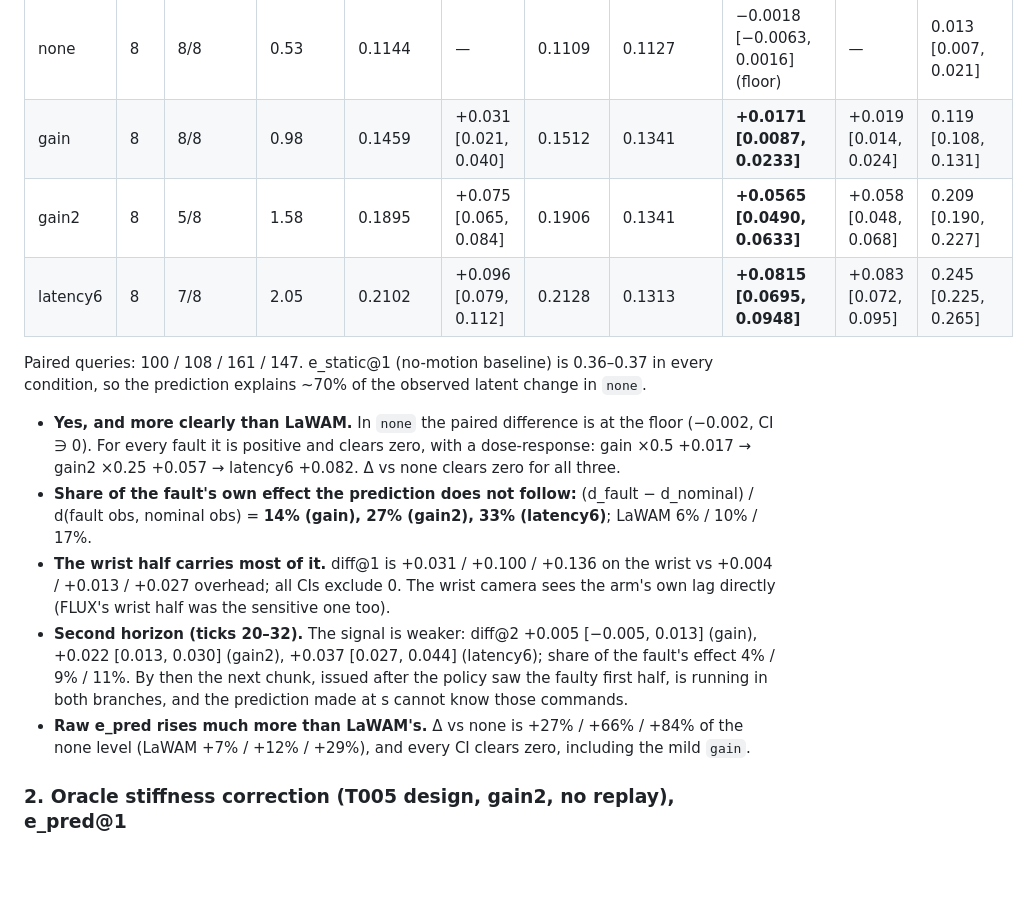
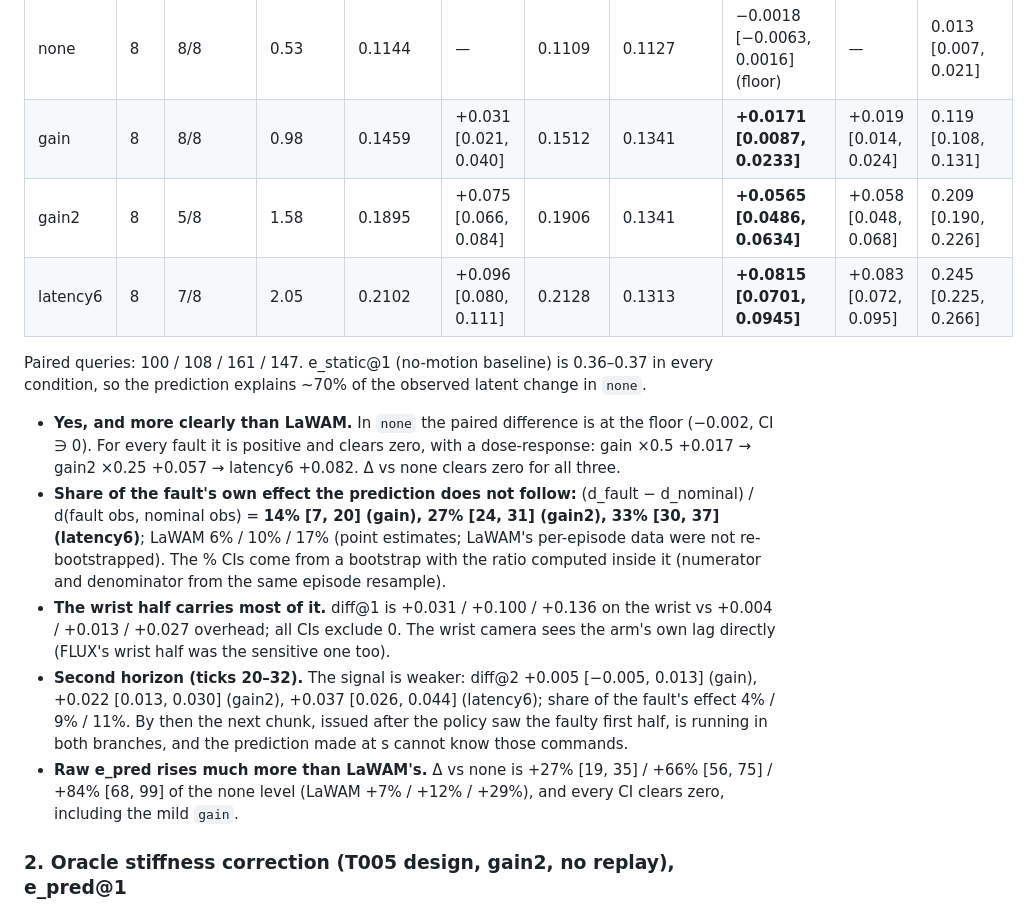
Before and after one commit to KWSMooBang/so101-playground, a Markdown page: docs/T006-internw0-probe.md, the part around one of its changes. Rendered like a GitHub page; blank space fills up the shorter version.

```diff
--- a/docs/T006-internw0-probe.md
+++ b/docs/T006-internw0-probe.md
@@ -89,8 +90,8 @@ seeds), and d_fault − d_nominal is paired per query.
 |---|---|---|---|---|---|---|---|---|---|---|
 | none | 8 | 8/8 | 0.53 | 0.1144 | — | 0.1109 | 0.1127 | −0.0018 [−0.0063, 0.0016] (floor) | — | 0.013 [0.007, 0.021] |
 | gain | 8 | 8/8 | 0.98 | 0.1459 | +0.031 [0.021, 0.040] | 0.1512 | 0.1341 | **+0.0171 [0.0087, 0.0233]** | +0.019 [0.014, 0.024] | 0.119 [0.108, 0.131] |
-| gain2 | 8 | 5/8 | 1.58 | 0.1895 | +0.075 [0.065, 0.084] | 0.1906 | 0.1341 | **+0.0565 [0.0490, 0.0633]** | +0.058 [0.048, 0.068] | 0.209 [0.190, 0.227] |
-| latency6 | 8 | 7/8 | 2.05 | 0.2102 | +0.096 [0.079, 0.112] | 0.2128 | 0.1313 | **+0.0815 [0.0695, 0.0948]** | +0.083 [0.072, 0.095] | 0.245 [0.225, 0.265] |
+| gain2 | 8 | 5/8 | 1.58 | 0.1895 | +0.075 [0.066, 0.084] | 0.1906 | 0.1341 | **+0.0565 [0.0486, 0.0634]** | +0.058 [0.048, 0.068] | 0.209 [0.190, 0.226] |
+| latency6 | 8 | 7/8 | 2.05 | 0.2102 | +0.096 [0.080, 0.111] | 0.2128 | 0.1313 | **+0.0815 [0.0701, 0.0945]** | +0.083 [0.072, 0.095] | 0.245 [0.225, 0.266] |
 
 Paired queries: 100 / 108 / 161 / 147. e_static@1 (no-motion baseline) is 0.36–0.37 in every condition, so
 the prediction explains ~70% of the observed latent change in `none`.
@@ -99,16 +100,18 @@ the prediction explains ~70% of the observed latent change in `none`.
   every fault it is positive and clears zero, with a dose-response: gain ×0.5 +0.017 → gain2 ×0.25 +0.057 →
   latency6 +0.082. Δ vs none clears zero for all three.
 - **Share of the fault's own effect the prediction does not follow:** (d_fault − d_nominal) /
-  d(fault obs, nominal obs) = **14% (gain), 27% (gain2), 33% (latency6)**; LaWAM 6% / 10% / 17%.
+  d(fault obs, nominal obs) = **14% [7, 20] (gain), 27% [24, 31] (gain2), 33% [30, 37] (latency6)**; LaWAM
+  6% / 10% / 17% (point estimates; LaWAM's per-episode data were not re-bootstrapped). The % CIs come from a
+  bootstrap with the ratio computed inside it (numerator and denominator from the same episode resample).
 - **The wrist half carries most of it.** diff@1 is +0.031 / +0.100 / +0.136 on the wrist vs +0.004 / +0.013 /
   +0.027 overhead; all CIs exclude 0. The wrist camera sees the arm's own lag directly (FLUX's wrist half was
   the sensitive one too).
 - **Second horizon (ticks 20–32).** The signal is weaker: diff@2 +0.005 [−0.005, 0.013] (gain), +0.022
-  [0.013, 0.030] (gain2), +0.037 [0.027, 0.044] (latency6); share of the fault's effect 4% / 9% / 11%. By then
+  [0.013, 0.030] (gain2), +0.037 [0.026, 0.044] (latency6); share of the fault's effect 4% / 9% / 11%. By then
   the next chunk, issued after the policy saw the faulty first half, is running in both branches, and the
   prediction made at s cannot know those commands.
-- **Raw e_pred rises much more than LaWAM's.** Δ vs none is +27% / +66% / +84% of the none level (LaWAM +7% /
-  +12% / +29%), and every CI clears zero, including the mild `gain`.
+- **Raw e_pred rises much more than LaWAM's.** Δ vs none is +27% [19, 35] / +66% [56, 75] / +84% [68, 99] of
+  the none level (LaWAM +7% / +12% / +29%), and every CI clears zero, including the mild `gain`.
 
 ### 2. Oracle stiffness correction (T005 design, gain2, no replay), e_pred@1
 
```
Also changed, not shown: other parts of docs/T006-internw0-probe.md (+32 -3 lines), docs/T006_internw0_vs_lawam.png, 4 other files.
